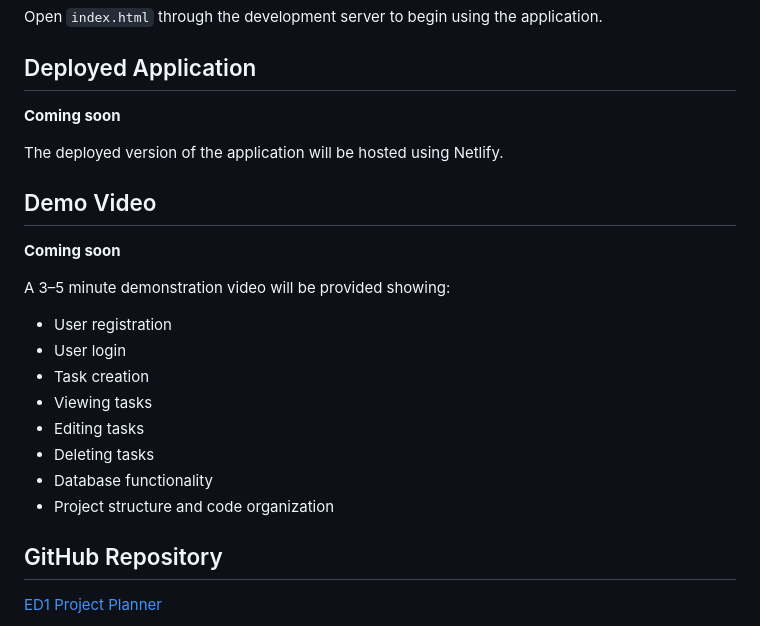
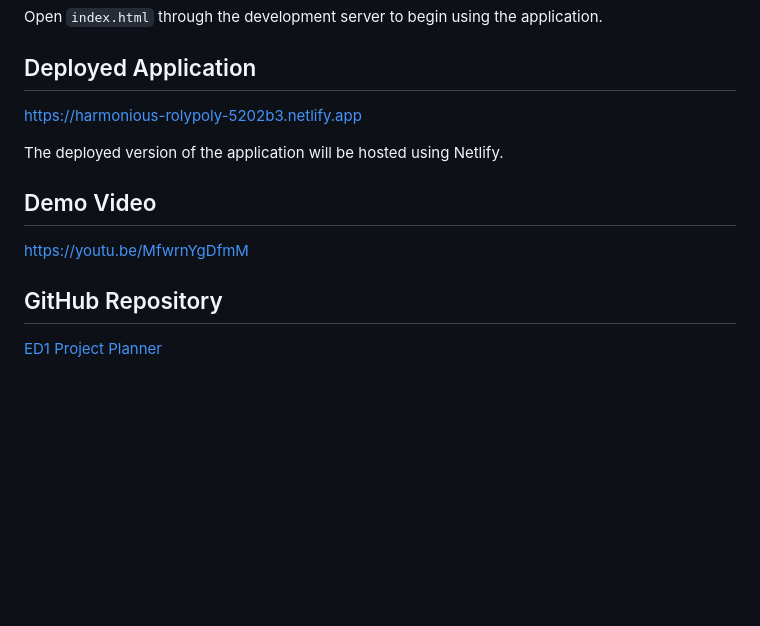
Before and after one commit to mudxiv/ed_Project_Planner, a Markdown page: README.md, the part around the change. Drawn GitHub-style; blank space fills up the shorter version.

```diff
--- a/README.md
+++ b/README.md
@@ -132,24 +132,13 @@ Open `index.html` through the development server to begin using the application.
 
 ## Deployed Application
 
-**Coming soon**
+https://harmonious-rolypoly-5202b3.netlify.app
 
 The deployed version of the application will be hosted using Netlify.
 
 ## Demo Video
 
-**Coming soon**
-
-A 3–5 minute demonstration video will be provided showing:
-
-* User registration
-* User login
-* Task creation
-* Viewing tasks
-* Editing tasks
-* Deleting tasks
-* Database functionality
-* Project structure and code organization
+https://youtu.be/MfwrnYgDfmM
 
 ## GitHub Repository
 
```
